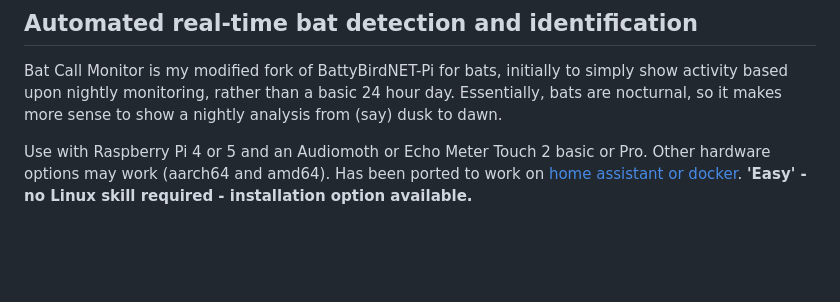
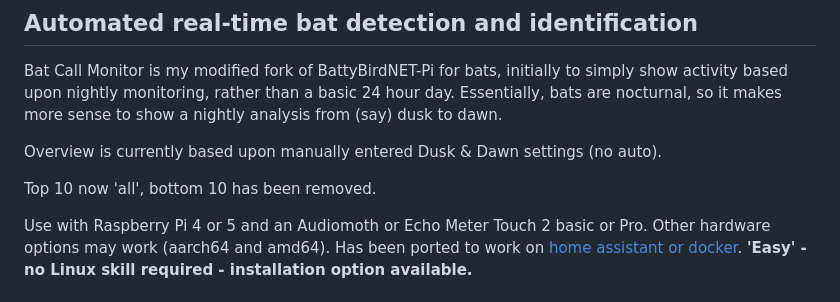
Before and after one commit to stevedee/BattyBirdNET-Pi, a Markdown page: README.md, the part around the change. Drawn GitHub-style; blank space fills up the shorter version.

```diff
--- a/README.md
+++ b/README.md
@@ -6,6 +6,10 @@
 ## Automated real-time bat detection and identification
 
 Bat Call Monitor is my modified fork of BattyBirdNET-Pi for bats, initially to simply show activity based upon nightly monitoring, rather than a basic 24 hour day. Essentially, bats are nocturnal, so it makes more sense to show a nightly analysis from (say) dusk to dawn.
+
+Overview is currently based upon manually entered Dusk & Dawn settings (no auto).
+
+Top 10 now 'all', bottom 10 has been removed.
 
 Use with Raspberry Pi 4 or 5 and an Audiomoth or Echo Meter Touch 2 basic or Pro. Other hardware options may work (aarch64 and amd64). Has been ported to work on [home assistant or docker](https://github.com/alexbelgium/hassio-addons/blob/master/battybirdnet-pi/README_standalone.md).
 **'Easy' - no Linux skill required - installation option available.**
```
